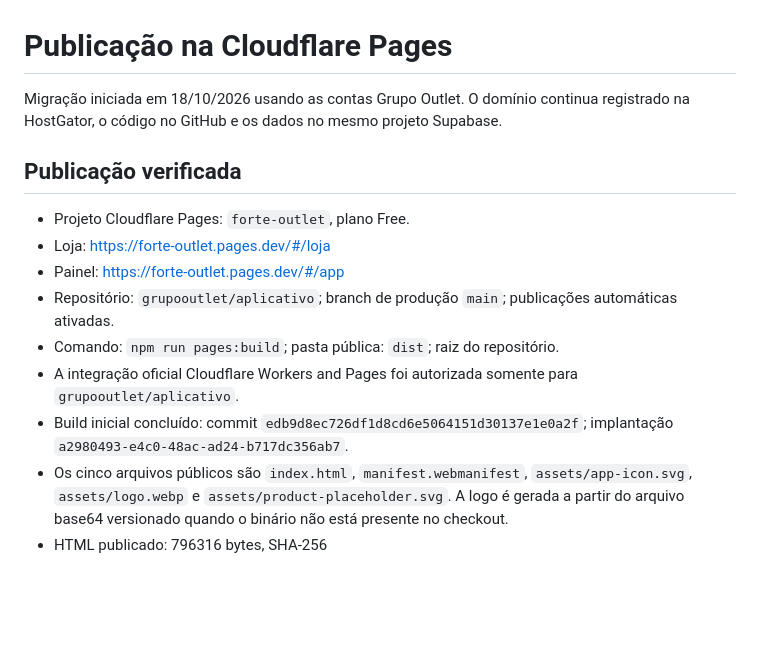
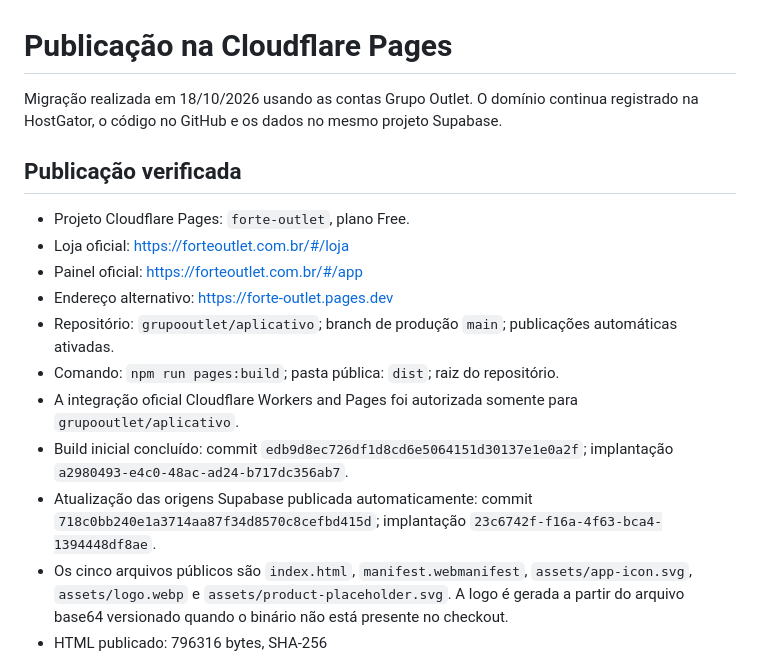
Before and after one commit to grupooutlet/aplicativo, a Markdown page: docs/cloudflare-pages.md, the part around one of its changes. Rendered like a GitHub page; blank space fills up the shorter version.

```diff
--- a/docs/cloudflare-pages.md
+++ b/docs/cloudflare-pages.md
@@ -1,16 +1,18 @@
 # Publicação na Cloudflare Pages
 
-Migração iniciada em 18/10/2026 usando as contas Grupo Outlet. O domínio continua registrado na HostGator, o código no GitHub e os dados no mesmo projeto Supabase.
+Migração realizada em 18/10/2026 usando as contas Grupo Outlet. O domínio continua registrado na HostGator, o código no GitHub e os dados no mesmo projeto Supabase.
 
 ## Publicação verificada
 
 - Projeto Cloudflare Pages: `forte-outlet`, plano Free.
-- Loja: https://forte-outlet.pages.dev/#/loja
-- Painel: https://forte-outlet.pages.dev/#/app
+- Loja oficial: https://forteoutlet.com.br/#/loja
+- Painel oficial: https://forteoutlet.com.br/#/app
+- Endereço alternativo: https://forte-outlet.pages.dev
 - Repositório: `grupooutlet/aplicativo`; branch de produção `main`; publicações automáticas ativadas.
 - Comando: `npm run pages:build`; pasta pública: `dist`; raiz do repositório.
 - A integração oficial Cloudflare Workers and Pages foi autorizada somente para `grupooutlet/aplicativo`.
 - Build inicial concluído: commit `edb9d8ec726df1d8cd6e5064151d30137e1e0a2f`; implantação `a2980493-e4c0-48ac-ad24-b717dc356ab7`.
+- Atualização das origens Supabase publicada automaticamente: commit `718c0bb240e1a3714aa87f34d8570c8cefbd415d`; implantação `23c6742f-f16a-4f63-bca4-1394448df8ae`.
 - Os cinco arquivos públicos são `index.html`, `manifest.webmanifest`, `assets/app-icon.svg`, `assets/logo.webp` e `assets/product-placeholder.svg`. A logo é gerada a partir do arquivo base64 versionado quando o binário não está presente no checkout.
 - HTML publicado: 796316 bytes, SHA-256 `928c02a7a5b8101ead3d330010957a4cefc1f5170bd785a491e90d548964e912`, idêntico ao aplicativo anterior.
 - HTTPS da publicação `pages.dev` validado com verificação normal de certificado e TLS 1.3. Loja, produto com variações, carrinho, abertura do checkout, login e painel foram conferidos. Nenhum pedido real foi criado; o carrinho usado na verificação foi esvaziado.
```
Also changed, not shown: other parts of docs/cloudflare-pages.md (+18 -7 lines).
